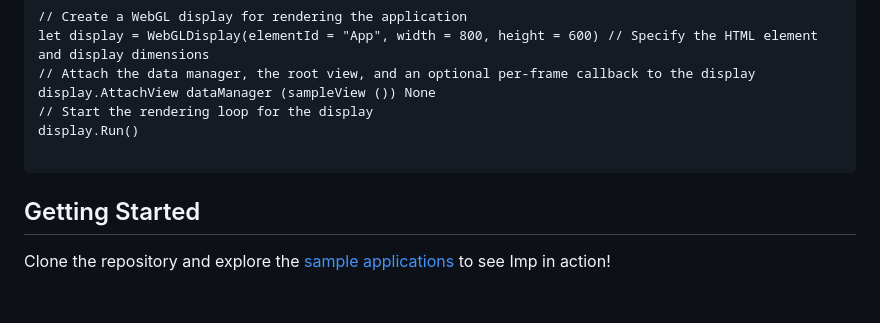
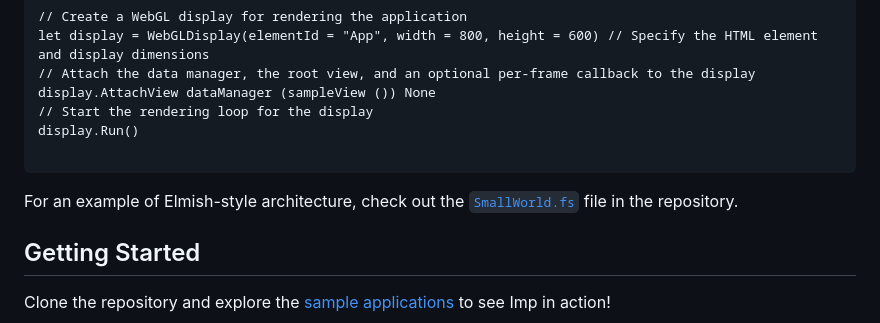
Before and after one commit to davidtme/Imp, a Markdown page: README.md, the part around the change. Rendered like a GitHub page; blank space fills up the shorter version.

````diff
--- a/README.md
+++ b/README.md
@@ -76,6 +76,7 @@ display.Run()
 
 ```
 
+For an example of Elmish-style architecture, check out the [`SmallWorld.fs`](https://github.com/davidtme/Imp/blob/main/src/Client.Common/Components/SmallWorld.fs) file in the repository.
 
 ## Getting Started
 
````
